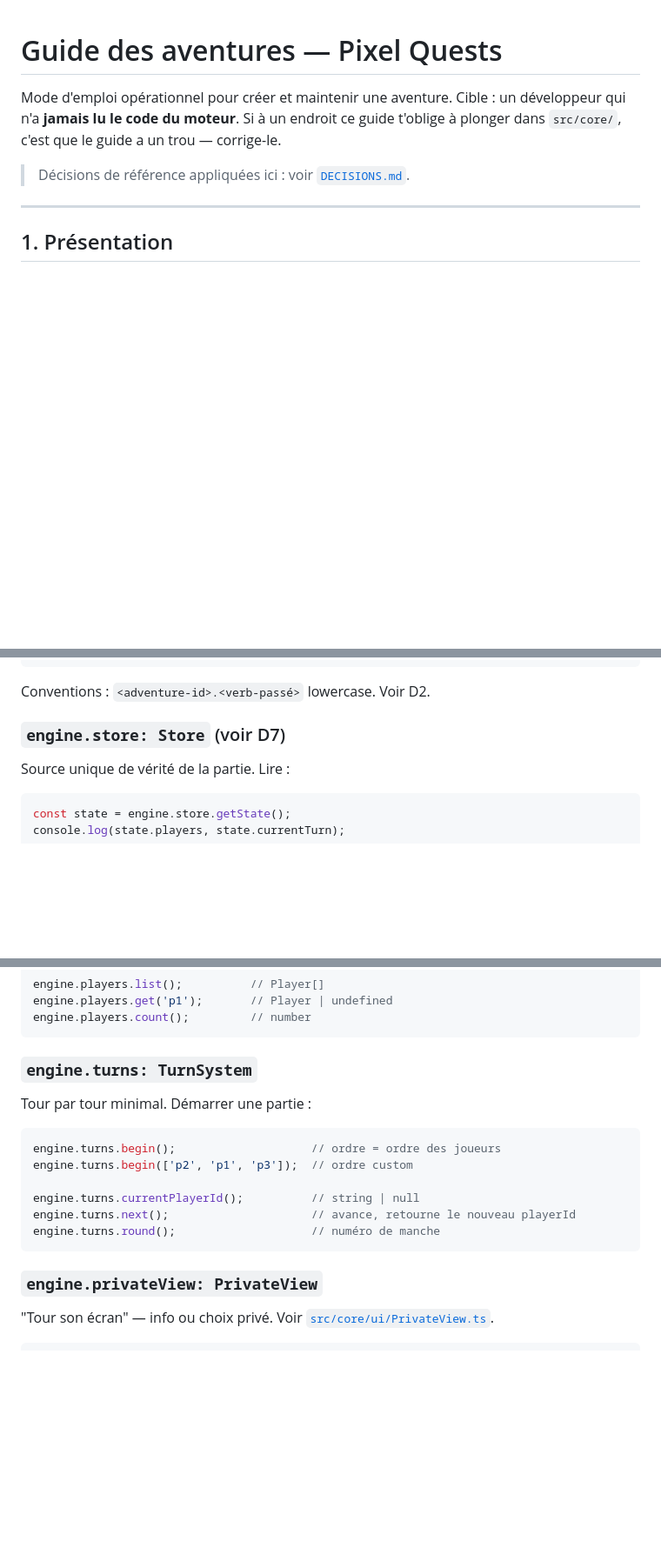
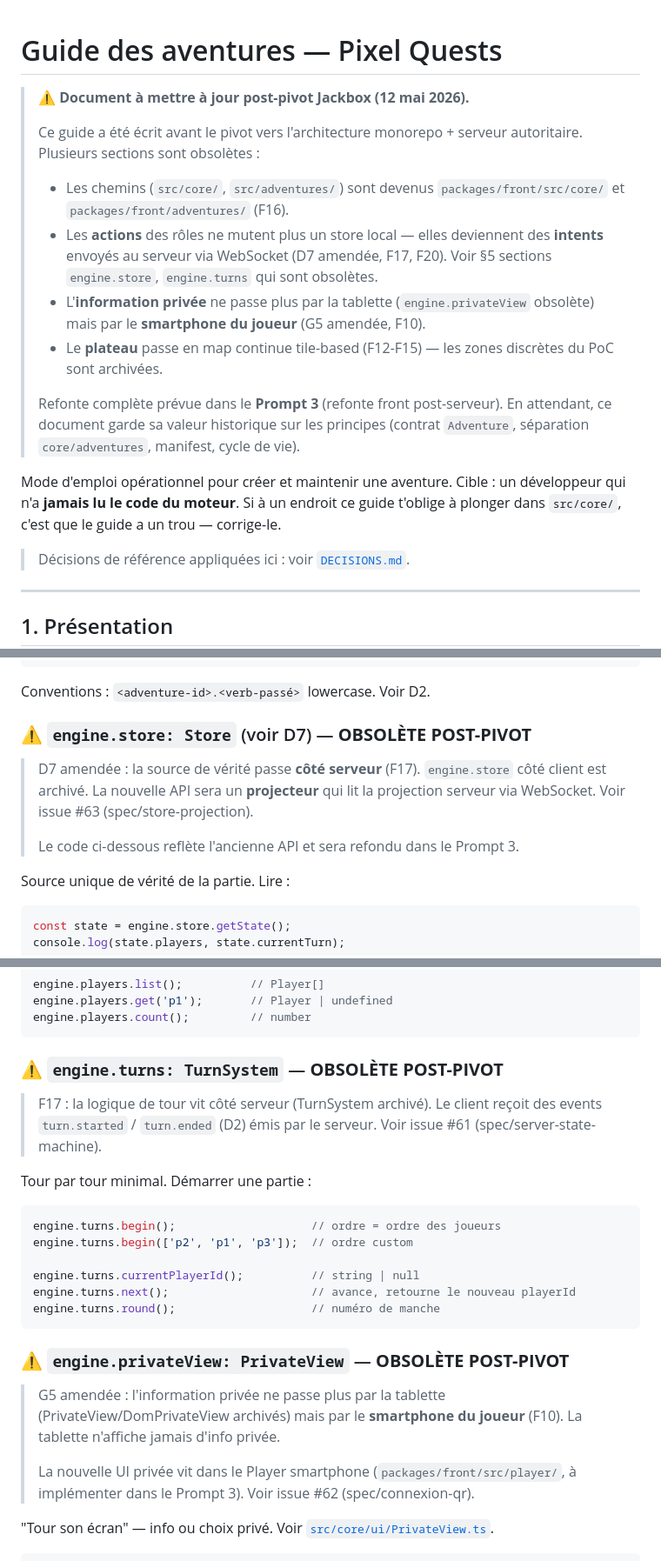
Before and after one commit to leonardtwelve/MultiLines, a Markdown page: docs/ADVENTURES_GUIDE.md, 3 parts joined by grey strips. Shown at 87% size. GitHub-like rendering; blank space fills up the shorter version.

Commit message:
docs(adventures-guide): post-pivot header + flag obsolete services (D7, G5, F17)

````diff
--- a/docs/ADVENTURES_GUIDE.md
+++ b/docs/ADVENTURES_GUIDE.md
@@ -1,4 +1,14 @@
 # Guide des aventures — Pixel Quests
+
+> ⚠️ **Document à mettre à jour post-pivot Jackbox (12 mai 2026).**
+>
+> Ce guide a été écrit avant le pivot vers l'architecture monorepo + serveur autoritaire. Plusieurs sections sont obsolètes :
+> - Les chemins (`src/core/`, `src/adventures/`) sont devenus `packages/front/src/core/` et `packages/front/adventures/` (F16).
+> - Les **actions** des rôles ne mutent plus un store local — elles deviennent des **intents** envoyés au serveur via WebSocket (D7 amendée, F17, F20). Voir §5 sections `engine.store`, `engine.turns` qui sont obsolètes.
+> - L'**information privée** ne passe plus par la tablette (`engine.privateView` obsolète) mais par le **smartphone du joueur** (G5 amendée, F10).
+> - Le **plateau** passe en map continue tile-based (F12-F15) — les zones discrètes du PoC sont archivées.
+>
+> Refonte complète prévue dans le **Prompt 3** (refonte front post-serveur). En attendant, ce document garde sa valeur historique sur les principes (contrat `Adventure`, séparation `core/adventures`, manifest, cycle de vie).
 
 Mode d'emploi opérationnel pour créer et maintenir une aventure.
 Cible : un développeur qui n'a **jamais lu le code du moteur**. Si à un endroit ce guide t'oblige à plonger dans `src/core/`, c'est que le guide a un trou — corrige-le.
@@ -134,7 +144,13 @@ declare module '../../core/types/events' {
 ```
 Conventions : `<adventure-id>.<verb-passé>` lowercase. Voir D2.
 
-### `engine.store: Store` (voir D7)
+### ⚠️ `engine.store: Store` (voir D7) — **OBSOLÈTE POST-PIVOT**
+
+> D7 amendée : la source de vérité passe **côté serveur** (F17). `engine.store` côté client est archivé. La nouvelle API sera un **projecteur** qui lit la projection serveur via WebSocket. Voir issue #63 (spec/store-projection).
+>
+> Le code ci-dessous reflète l'ancienne API et sera refondu dans le Prompt 3.
+
+
 
 Source unique de vérité de la partie. Lire :
 ```typescript
@@ -169,7 +185,11 @@ engine.players.get('p1');       // Player | undefined
 engine.players.count();         // number
 ```
 
-### `engine.turns: TurnSystem`
+### ⚠️ `engine.turns: TurnSystem` — **OBSOLÈTE POST-PIVOT**
+
+> F17 : la logique de tour vit côté serveur (TurnSystem archivé). Le client reçoit des events `turn.started` / `turn.ended` (D2) émis par le serveur. Voir issue #61 (spec/server-state-machine).
+
+
 
 Tour par tour minimal. Démarrer une partie :
 ```typescript
@@ -181,7 +201,13 @@ engine.turns.next();                     // avance, retourne le nouveau playerId
 engine.turns.round();                    // numéro de manche
 ```
 
-### `engine.privateView: PrivateView`
+### ⚠️ `engine.privateView: PrivateView` — **OBSOLÈTE POST-PIVOT**
+
+> G5 amendée : l'information privée ne passe plus par la tablette (PrivateView/DomPrivateView archivés) mais par le **smartphone du joueur** (F10). La tablette n'affiche jamais d'info privée.
+>
+> La nouvelle UI privée vit dans le Player smartphone (`packages/front/src/player/`, à implémenter dans le Prompt 3). Voir issue #62 (spec/connexion-qr).
+
+
 
 "Tour son écran" — info ou choix privé. Voir [`src/core/ui/PrivateView.ts`](../src/core/ui/PrivateView.ts).
 
````
